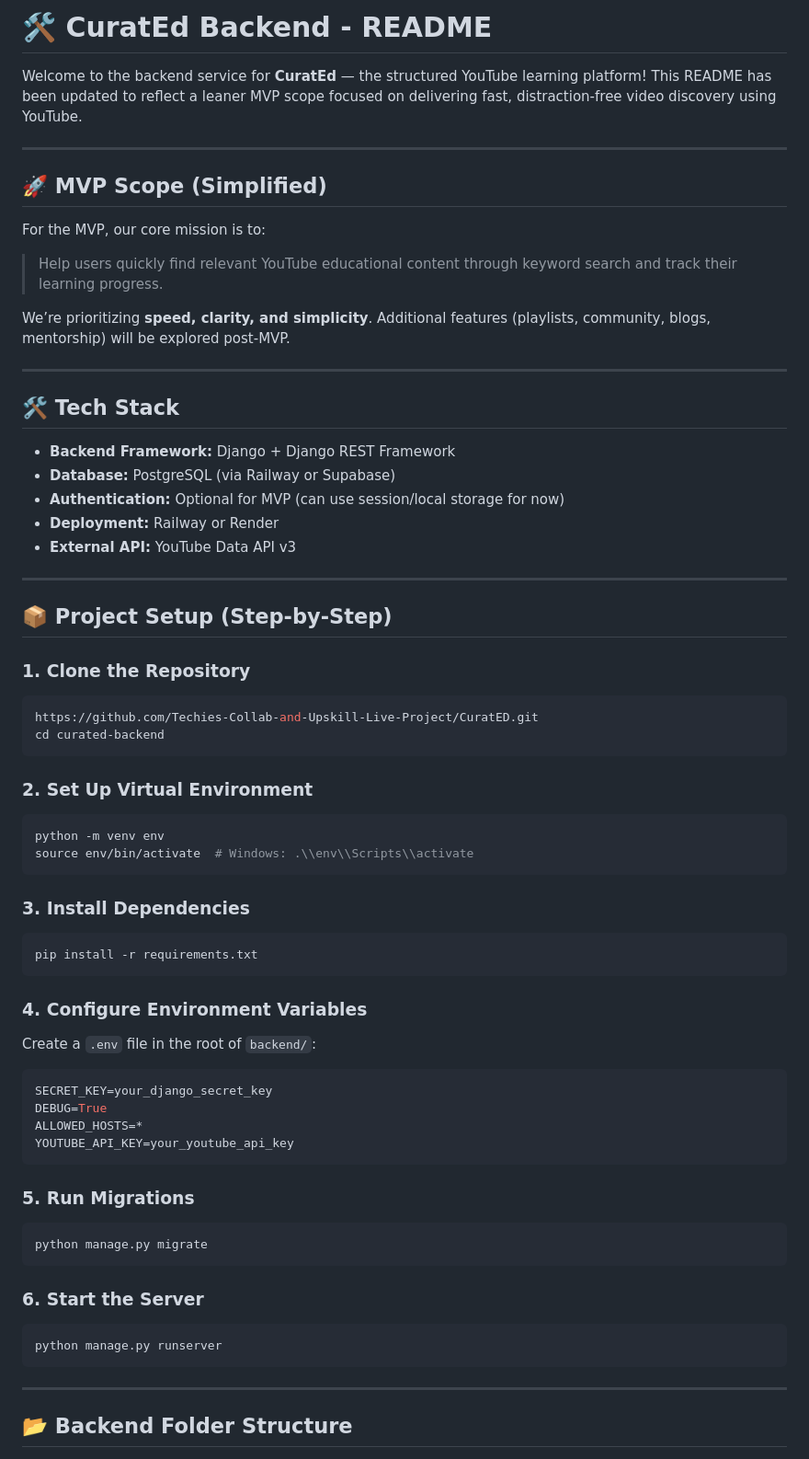
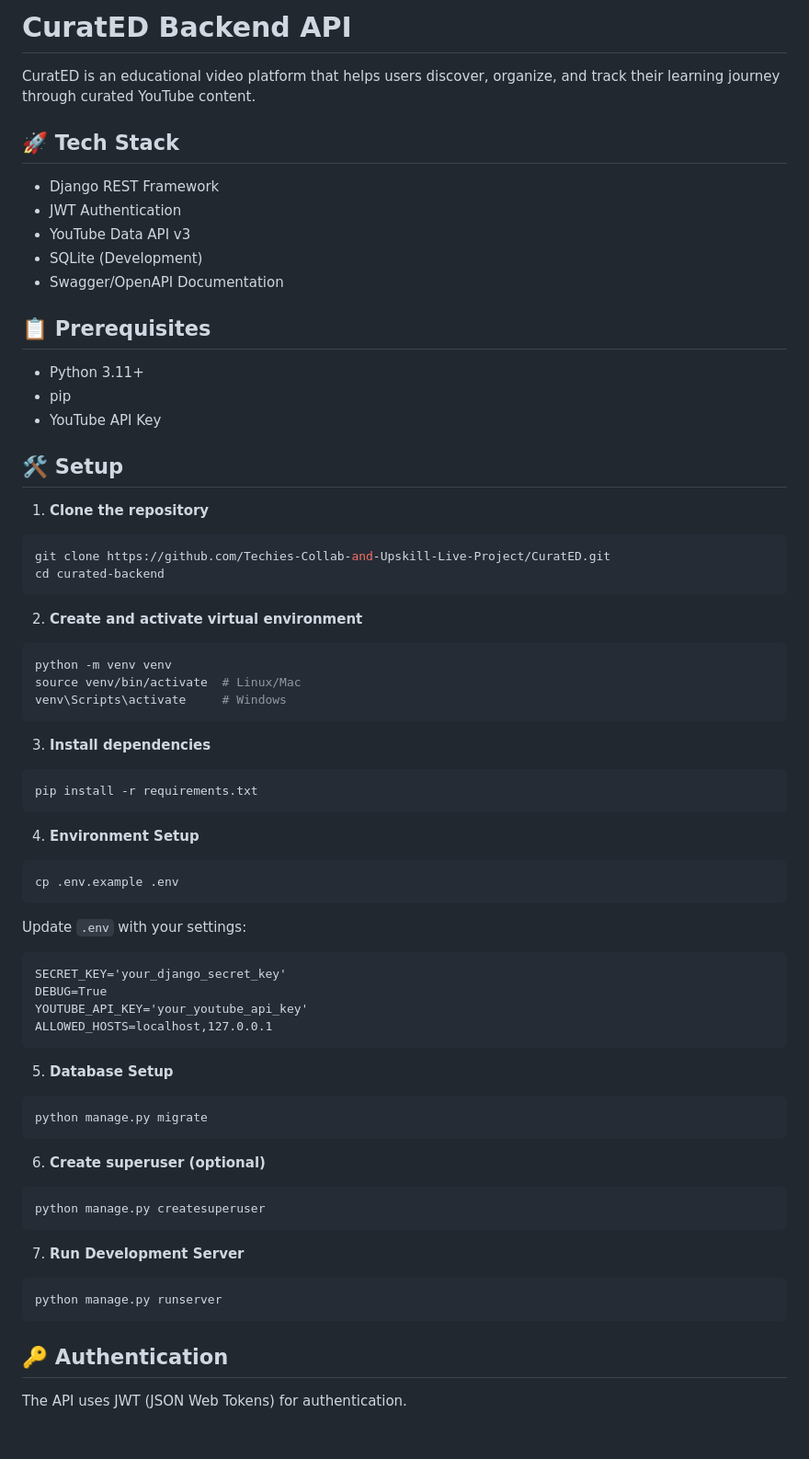
Before and after one commit to Techies-Collab-and-Upskill-Live-Project/CuratED, a Markdown page: curated-backend/README.md, the part around one of its changes. Shown at 92% size. Drawn GitHub-style.

Commit message:
Refactor README.md for clarity and updated project scope - Enhanced tech stack details, setup instructions, and API documentation.

````diff
--- a/curated-backend/README.md
+++ b/curated-backend/README.md
@@ -1,69 +1,69 @@
-# 🛠 CuratEd Backend - README
+# CuratED Backend API
 
-Welcome to the backend service for **CuratEd** — the structured YouTube learning platform!
-This README has been updated to reflect a leaner MVP scope focused on delivering fast, distraction-free video discovery using YouTube.
+CuratED is an educational video platform that helps users discover, organize, and track their learning journey through curated YouTube content.
 
----
+## 🚀 Tech Stack
 
-## 🚀 MVP Scope (Simplified)
+- Django REST Framework
+- JWT Authentication
+- YouTube Data API v3
+- SQLite (Development)
+- Swagger/OpenAPI Documentation
 
-For the MVP, our core mission is to:
+## 📋 Prerequisites
 
-> Help users quickly find relevant YouTube educational content through keyword search and track their learning progress.
+- Python 3.11+
+- pip
+- YouTube API Key
 
-We’re prioritizing **speed, clarity, and simplicity**. Additional features (playlists, community, blogs, mentorship) will be explored post-MVP.
+## 🛠 Setup
 
----
-
-## 🛠 Tech Stack
-
-- **Backend Framework:** Django + Django REST Framework
-- **Database:** PostgreSQL (via Railway or Supabase)
-- **Authentication:** Optional for MVP (can use session/local storage for now)
-- **Deployment:** Railway or Render
-- **External API:** YouTube Data API v3
-
----
-
-## 📦 Project Setup (Step-by-Step)
-
-### 1. Clone the Repository
+1. **Clone the repository**
 ```bash
-https://github.com/Techies-Collab-and-Upskill-Live-Project/CuratED.git
+git clone https://github.com/Techies-Collab-and-Upskill-Live-Project/CuratED.git
 cd curated-backend
 ```
 
-### 2. Set Up Virtual Environment
+2. **Create and activate virtual environment**
 ```bash
-python -m venv env
-source env/bin/activate  # Windows: .\\env\\Scripts\\activate
+python -m venv venv
+source venv/bin/activate  # Linux/Mac
+venv\Scripts\activate     # Windows
 ```
 
-### 3. Install Dependencies
+3. **Install dependencies**
 ```bash
 pip install -r requirements.txt
 ```
 
-### 4. Configure Environment Variables
-Create a `.env` file in the root of `backend/`:
-```env
-SECRET_KEY=your_django_secret_key
+4. **Environment Setup**
+```bash
+cp .env.example .env
+```
+Update `.env` with your settings:
+```
+SECRET_KEY='your_django_secret_key'
 DEBUG=True
-ALLOWED_HOSTS=*
-YOUTUBE_API_KEY=your_youtube_api_key
+YOUTUBE_API_KEY='your_youtube_api_key'
+ALLOWED_HOSTS=localhost,127.0.0.1
 ```
 
-### 5. Run Migrations
+5. **Database Setup**
 ```bash
 python manage.py migrate
 ```
 
-### 6. Start the Server
+6. **Create superuser (optional)**
+```bash
+python manage.py createsuperuser
+```
+
+7. **Run Development Server**
 ```bash
 python manage.py runserver
 ```
 
----
+## 🔑 Authentication
 
-## 📂 Backend Folder Structure
+The API uses JWT (JSON Web Tokens) for authentication.
 
````
Also changed, not shown: other parts of curated-backend/README.md (+98 -60 lines).
